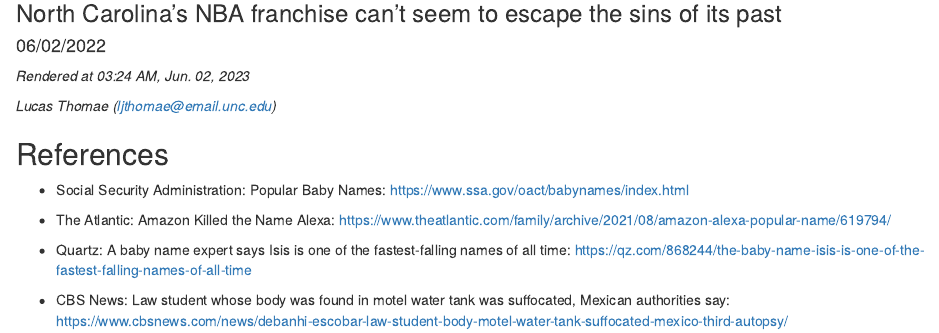
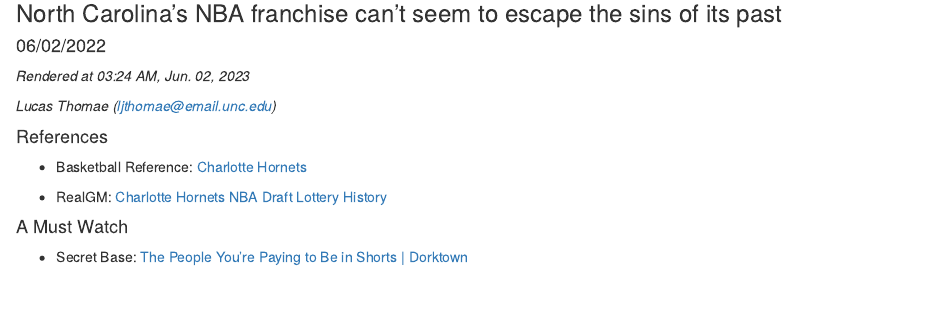
Before and after one commit to lucasthomae/hornets-draft-picks, an R Markdown document (docs/index.Rmd): the page in a window 1100 px wide, from 80 px down. Rendered offline with R 4.5, knitr and Pandoc, with nearby package versions; the code chunks are not run, so their results and figures are left out.

Commit message:
Added references

````diff
--- a/docs/index.Rmd
+++ b/docs/index.Rmd
@@ -227,17 +227,17 @@ ggplot() +
 
 ```
 
-## References
+#### References
 
 <!-- This section is for including references to related material -->
 
-- Social Security Administration: Popular Baby Names: https://www.ssa.gov/oact/babynames/index.html
+- Basketball Reference: [Charlotte Hornets](https://www.basketball-reference.com/teams/CHA/)
 
-- The Atlantic: Amazon Killed the Name Alexa: https://www.theatlantic.com/family/archive/2021/08/amazon-alexa-popular-name/619794/
+- RealGM: [Charlotte Hornets NBA Draft Lottery History](https://www.theatlantic.com/family/archive/2021/08/amazon-alexa-popular-name/619794/)
 
-- Quartz: A baby name expert says Isis is one of the fastest-falling names of all time: https://qz.com/868244/the-baby-name-isis-is-one-of-the-fastest-falling-names-of-all-time
+#### A Must Watch
 
-- CBS News: Law student whose body was found in motel water tank was suffocated, Mexican authorities say: https://www.cbsnews.com/news/debanhi-escobar-law-student-body-motel-water-tank-suffocated-mexico-third-autopsy/
+- Secret Base: [The People You're Paying to Be in Shorts | Dorktown](https://www.youtube.com/watch?v=F3_whi6KuLo)
 
 <!-- This section is for a tests code block -->
 
````
Also changed, not shown: 1 other file.
